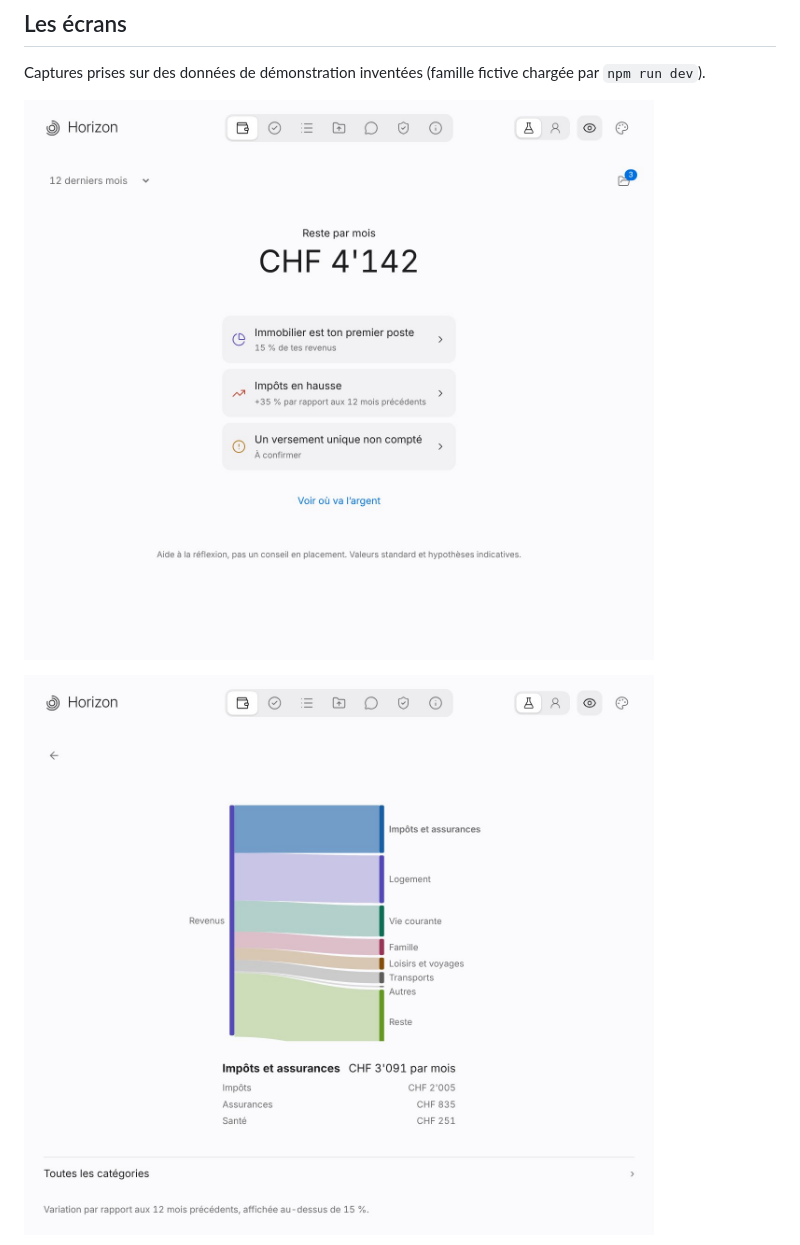
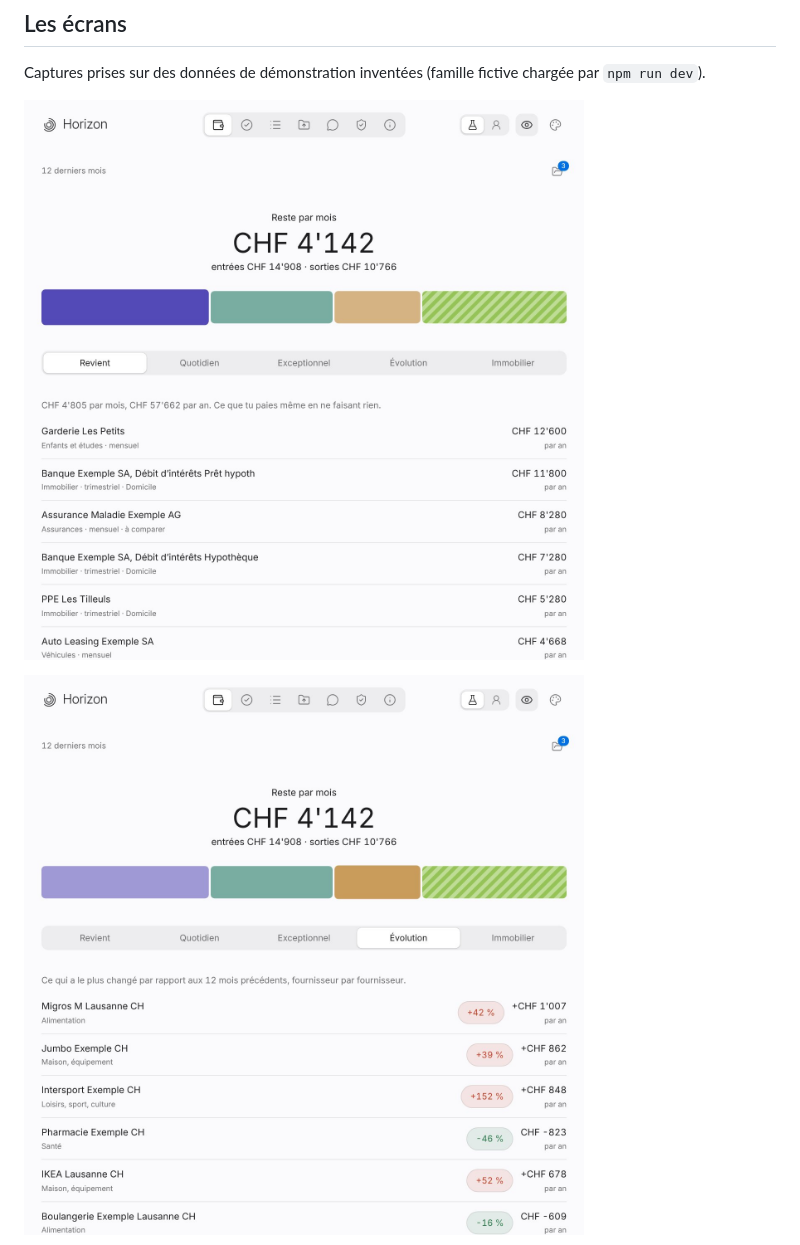
Before and after one commit to yanickimhof/horizon, a Markdown page: README.md, the part around one of its changes. GitHub-like rendering; pictures changed too: docs/screenshots/budget.jpg (deleted), docs/screenshots/depenses-par-categorie.jpg (deleted), docs/screenshots/evolution.jpg (added).

```diff
--- a/README.md
+++ b/README.md
@@ -50,7 +50,7 @@ Le guide complet, pour quelqu'un qui découvre l'outil, est dans **[docs/GUIDE.m
 
 Captures prises sur des données de démonstration inventées (famille fictive chargée par `npm run dev`).
 
-![Budget](docs/screenshots/budget.jpg)
+![Ce qui revient](docs/screenshots/revient.jpg)
 
-![Tout voir: catégories, immobilier, travaux](docs/screenshots/depenses-par-categorie.jpg)
+![Évolution](docs/screenshots/evolution.jpg)
 
```
Also changed, not shown: other parts of README.md (+3 -1 lines), docs/screenshots/immobilier.jpg (added), 2 other files.
